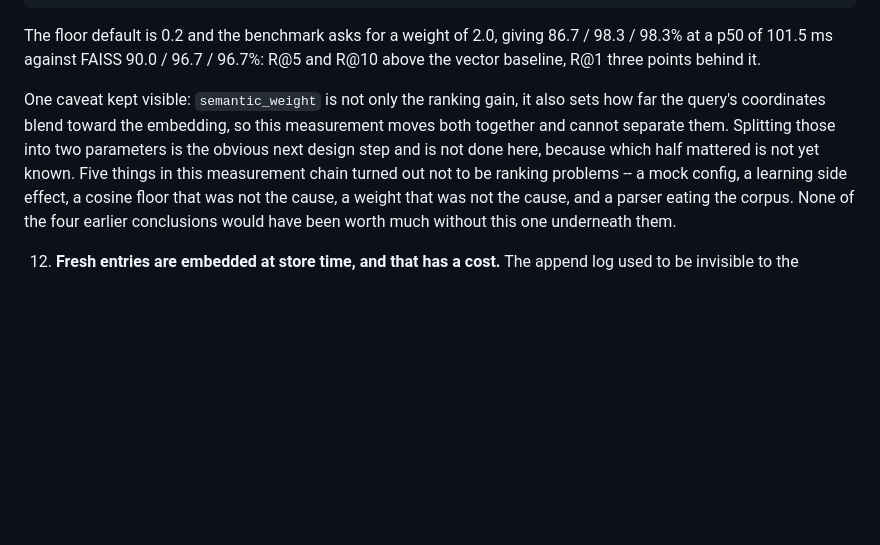
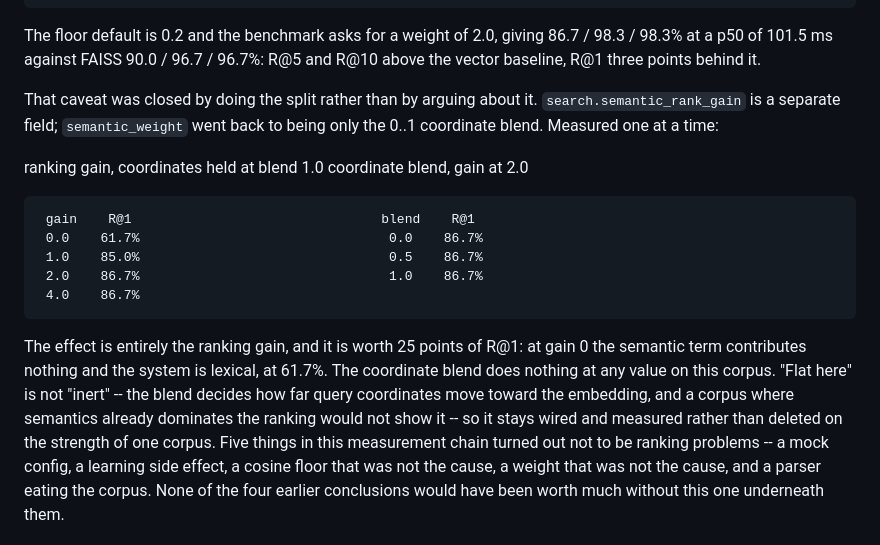
Before and after one commit to silentnoisehun/microscope-memory, a Markdown page: WHITEPAPER.md, the part around the change. GitHub-like rendering; blank space fills up the shorter version.

Commit message:
docs: which half of semantic_weight mattered -- all of it was the ranking
Closes the caveat left open by the previous commit with the split curves:
the gain is worth 25 points of R@1 and the coordinate blend is flat.

```diff
--- a/WHITEPAPER.md
+++ b/WHITEPAPER.md
@@ -1201,11 +1201,25 @@ The user does not hav", severed mid-word. And the sentence splitter broke on
    86.7 / 98.3 / 98.3% at a p50 of 101.5 ms against FAISS 90.0 / 96.7 / 96.7%:
    R@5 and R@10 above the vector baseline, R@1 three points behind it.
 
-   One caveat kept visible: `semantic_weight` is not only the ranking gain,
-   it also sets how far the query's coordinates blend toward the embedding, so
-   this measurement moves both together and cannot separate them. Splitting
-   those into two parameters is the obvious next design step and is not done
-   here, because which half mattered is not yet known.
+   That caveat was closed by doing the split rather than by arguing about it.
+   `search.semantic_rank_gain` is a separate field; `semantic_weight` went
+   back to being only the 0..1 coordinate blend. Measured one at a time:
+
+   ranking gain, coordinates held at blend 1.0      coordinate blend, gain at 2.0
+
+     gain    R@1                                blend    R@1
+     0.0    61.7%                                0.0    86.7%
+     1.0    85.0%                                0.5    86.7%
+     2.0    86.7%                                1.0    86.7%
+     4.0    86.7%
+
+   The effect is entirely the ranking gain, and it is worth 25 points of R@1: at
+   gain 0 the semantic term contributes nothing and the system is lexical, at
+   61.7%. The coordinate blend does nothing at any value on this corpus. "Flat
+   here" is not "inert" -- the blend decides how far query coordinates move
+   toward the embedding, and a corpus where semantics already dominates the
+   ranking would not show it -- so it stays wired and measured rather than
+   deleted on the strength of one corpus.
    Five things in this measurement chain turned out not to be ranking problems -- a
    mock config, a learning side effect, a cosine floor that was not the cause, a
    weight that was not the cause, and a parser eating the corpus. None of the four
```
